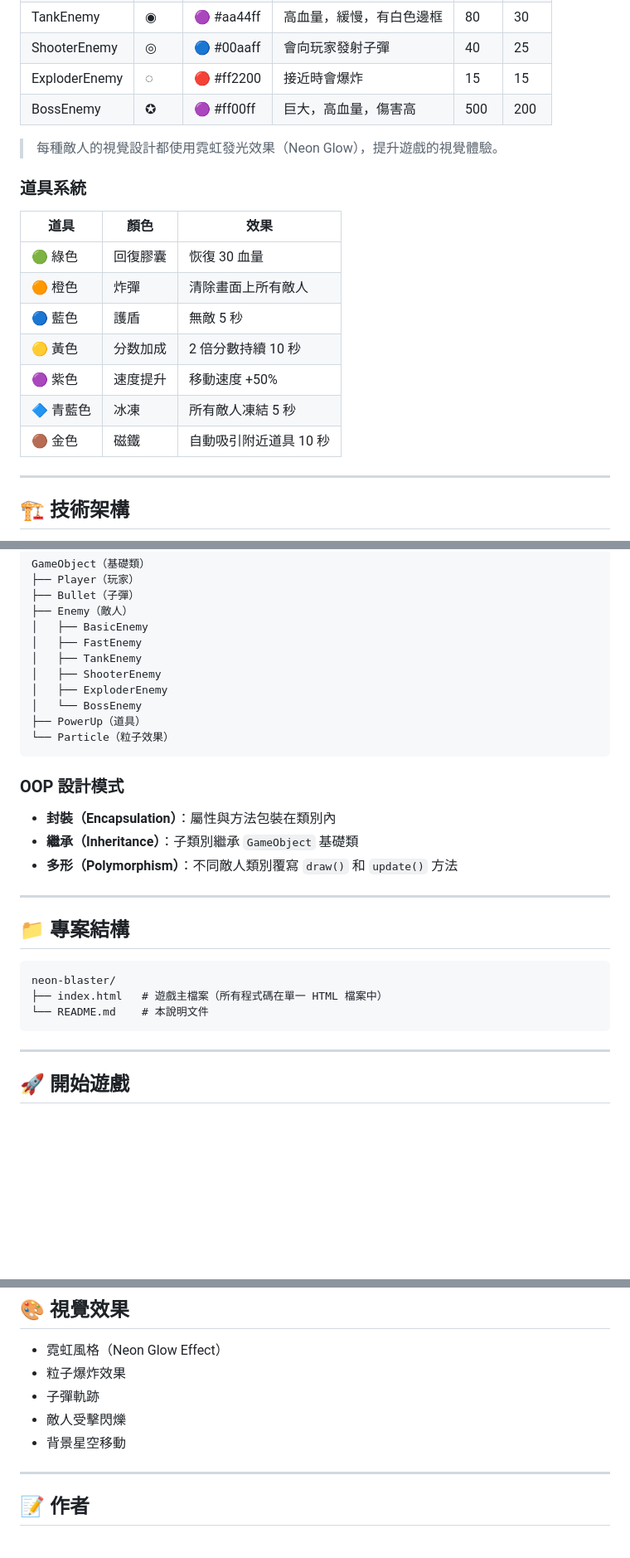
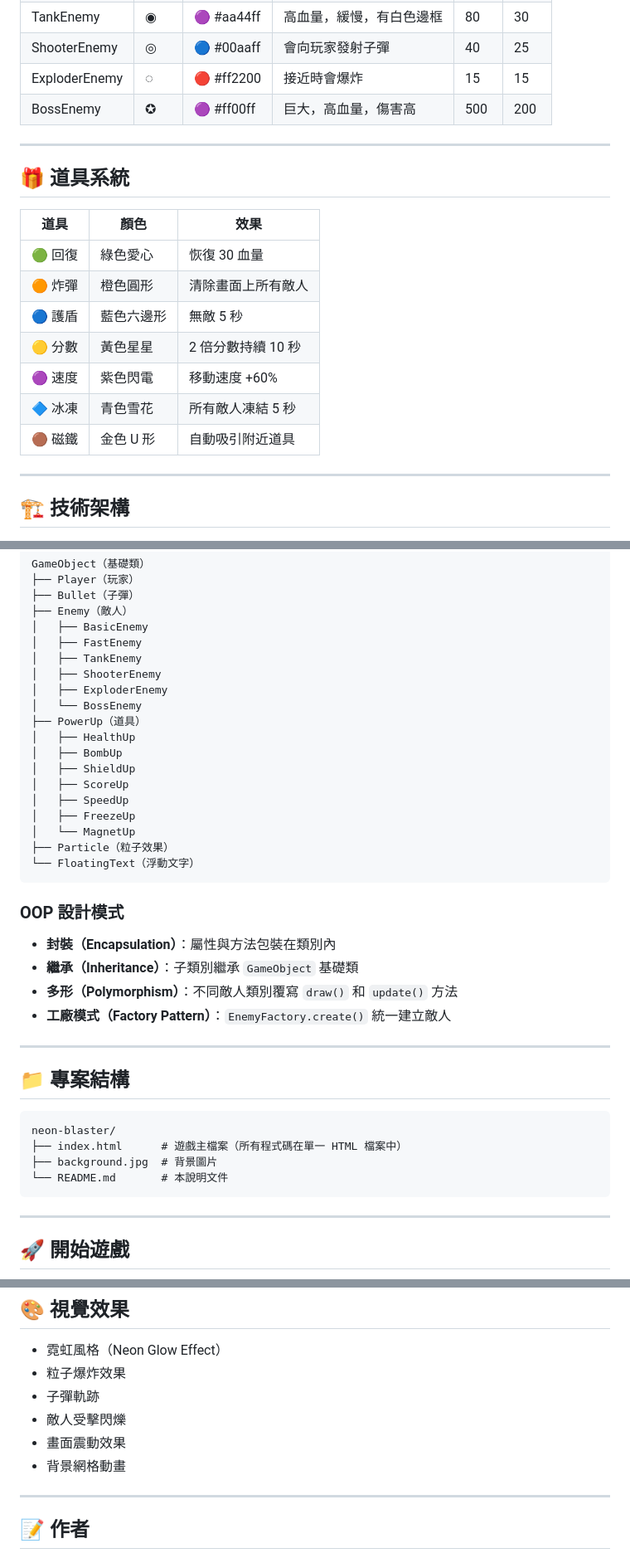
Before and after one commit to TENGmm/neon-blaster, a Markdown page: README.md, 3 parts joined by grey strips. Shown at 83% size. Rendered like a GitHub page; blank space fills up the shorter version.

````diff
--- a/README.md
+++ b/README.md
@@ -30,20 +70,19 @@ https://tengmm.github.io/neon-blaster/
 | ExploderEnemy | ◌ | 🔴 #ff2200 | 接近時會爆炸 | 15 | 15 |
 | BossEnemy | ✪ | 🟣 #ff00ff | 巨大，高血量，傷害高 | 500 | 200 |
 
+---
 
+## 🎁 道具系統
 
-> 每種敵人的視覺設計都使用霓虹發光效果（Neon Glow），提升遊戲的視覺體驗。
-
-### 道具系統
 | 道具 | 顏色 | 效果 |
 |------|------|------|
-| 🟢 綠色 | 回復膠囊 | 恢復 30 血量 |
-| 🟠 橙色 | 炸彈 | 清除畫面上所有敵人 |
-| 🔵 藍色 | 護盾 | 無敵 5 秒 |
-| 🟡 黃色 | 分数加成 | 2 倍分數持續 10 秒 |
-| 🟣 紫色 | 速度提升 | 移動速度 +50% |
-| 🔷 青藍色 | 冰凍 | 所有敵人凍結 5 秒 |
-| 🟤 金色 | 磁鐵 | 自動吸引附近道具 10 秒 |
+| 🟢 回復 | 綠色愛心 | 恢復 30 血量 |
+| 🟠 炸彈 | 橙色圓形 | 清除畫面上所有敵人 |
+| 🔵 護盾 | 藍色六邊形 | 無敵 5 秒 |
+| 🟡 分數 | 黃色星星 | 2 倍分數持續 10 秒 |
+| 🟣 速度 | 紫色閃電 | 移動速度 +60% |
+| 🔷 冰凍 | 青色雪花 | 所有敵人凍結 5 秒 |
+| 🟤 磁鐵 | 金色 U 形 | 自動吸引附近道具 |
 
 ---
 
@@ -64,13 +103,22 @@ GameObject（基礎類）
 │   ├── ExploderEnemy
 │   └── BossEnemy
 ├── PowerUp（道具）
-└── Particle（粒子效果）
+│   ├── HealthUp
+│   ├── BombUp
+│   ├── ShieldUp
+│   ├── ScoreUp
+│   ├── SpeedUp
+│   ├── FreezeUp
+│   └── MagnetUp
+├── Particle（粒子效果）
+└── FloatingText（浮動文字）
 ```
 
 ### OOP 設計模式
 - **封裝（Encapsulation）**：屬性與方法包裝在類別內
 - **繼承（Inheritance）**：子類別繼承 `GameObject` 基礎類
 - **多形（Polymorphism）**：不同敵人類別覆寫 `draw()` 和 `update()` 方法
+- **工廠模式（Factory Pattern）**：`EnemyFactory.create()` 統一建立敵人
 
 ---
 
@@ -78,8 +126,9 @@ GameObject（基礎類）
 
 ```
 neon-blaster/
-├── index.html   # 遊戲主檔案（所有程式碼在單一 HTML 檔案中）
-└── README.md    # 本說明文件
+├── index.html      # 遊戲主檔案（所有程式碼在單一 HTML 檔案中）
+├── background.jpg  # 背景圖片
+└── README.md       # 本說明文件
 ```
 
 ---
@@ -108,7 +157,8 @@ neon-blaster/
 - 粒子爆炸效果
 - 子彈軌跡
 - 敵人受擊閃爍
-- 背景星空移動
+- 畫面震動效果
+- 背景網格動畫
 
 ---
 
````
Also changed, not shown: other parts of README.md (+46 -6 lines).
